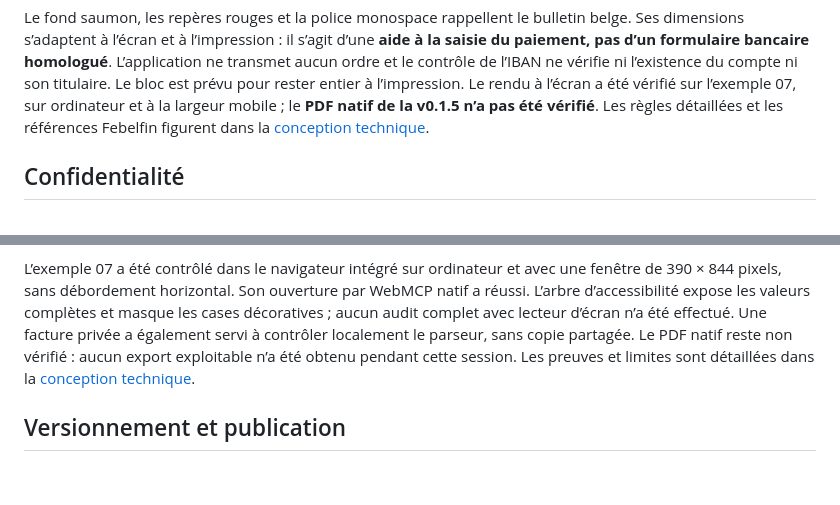
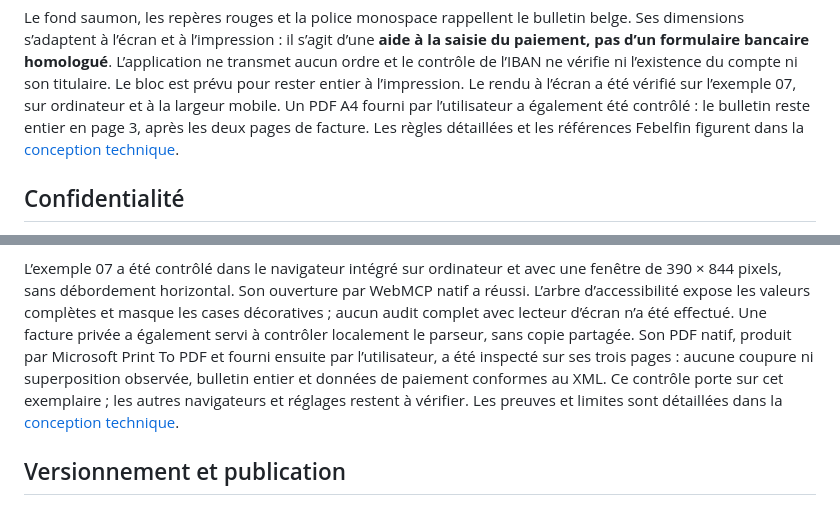
Before and after one commit to BernardDeSaedeleer/peppol-viewer, a Markdown page: README.md, 2 parts joined by grey strips. GitHub-like rendering; blank space fills up the shorter version.

```diff
--- a/README.md
+++ b/README.md
@@ -126,7 +126,8 @@ belge. Ses dimensions s’adaptent à l’écran et à l’impression : il s’a
 L’application ne transmet aucun ordre et le contrôle de l’IBAN ne vérifie ni
 l’existence du compte ni son titulaire. Le bloc est prévu pour rester entier à
 l’impression. Le rendu à l’écran a été vérifié sur l’exemple 07, sur ordinateur
-et à la largeur mobile ; le **PDF natif de la v0.1.5 n’a pas été vérifié**.
+et à la largeur mobile. Un PDF A4 fourni par l’utilisateur a également été
+contrôlé : le bulletin reste entier en page 3, après les deux pages de facture.
 Les règles détaillées et les références Febelfin figurent dans la
 [conception technique](docs/technical-design.md#65-bulletin-daide-au-paiement).
 
@@ -181,8 +182,11 @@ fenêtre de 390 × 844 pixels, sans débordement horizontal. Son ouverture par W
 natif a réussi. L’arbre d’accessibilité expose les valeurs complètes et masque les
 cases décoratives ; aucun audit complet avec lecteur d’écran n’a été effectué.
 Une facture privée a également servi à contrôler localement le parseur, sans copie
-partagée. Le PDF natif reste non vérifié : aucun export exploitable n’a été obtenu
-pendant cette session. Les preuves et limites sont détaillées dans la
+partagée. Son PDF natif, produit par Microsoft Print To PDF et fourni ensuite par
+l’utilisateur, a été inspecté sur ses trois pages : aucune coupure ni superposition
+observée, bulletin entier et données de paiement conformes au XML. Ce contrôle
+porte sur cet exemplaire ; les autres navigateurs et réglages restent à vérifier.
+Les preuves et limites sont détaillées dans la
 [conception technique](docs/technical-design.md#103-contrôles-réalisés-pour-la-v015).
 
 ## Versionnement et publication
```
Also changed, not shown: CHANGELOG.md (+5 -3 lines), docs/technical-design.md (+25 -15 lines).
